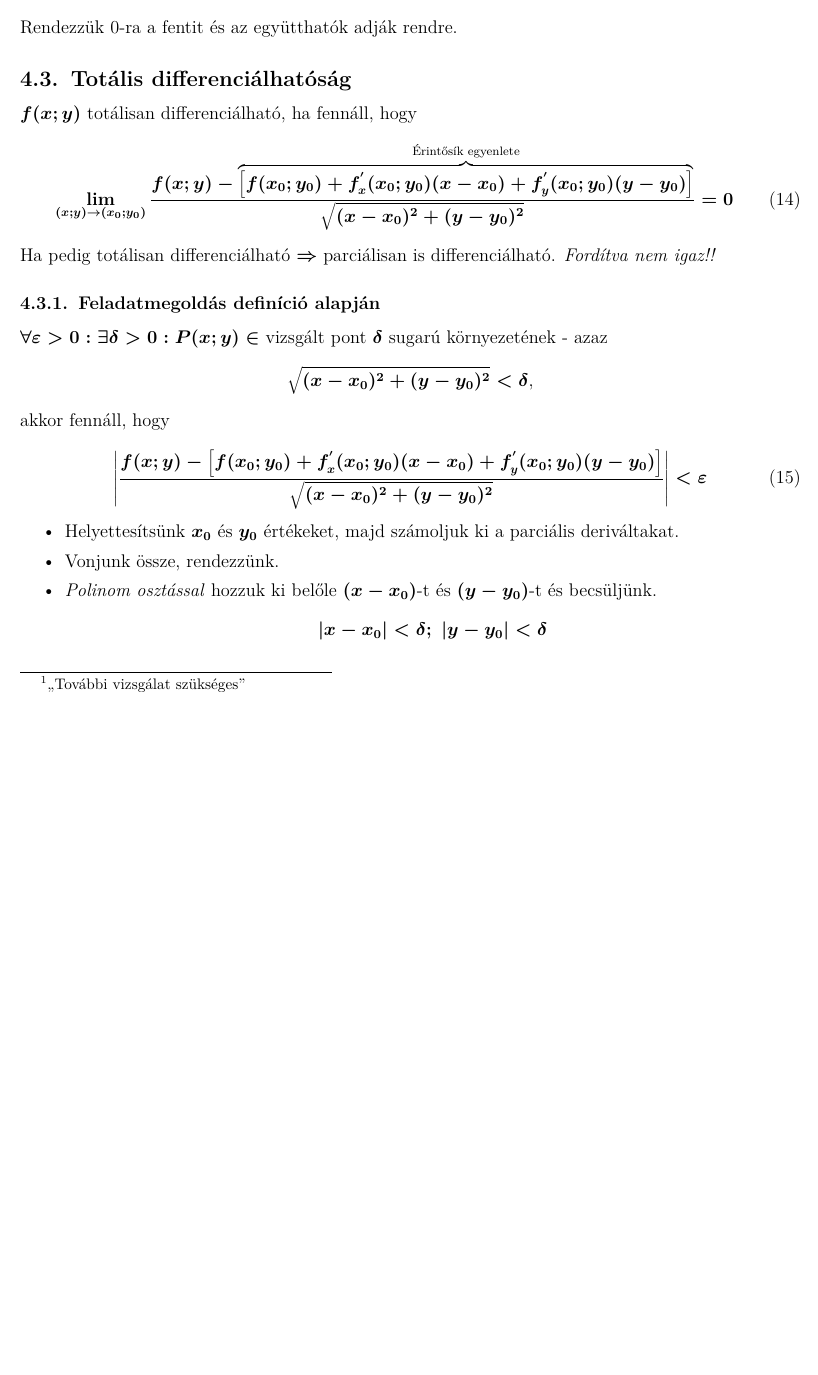
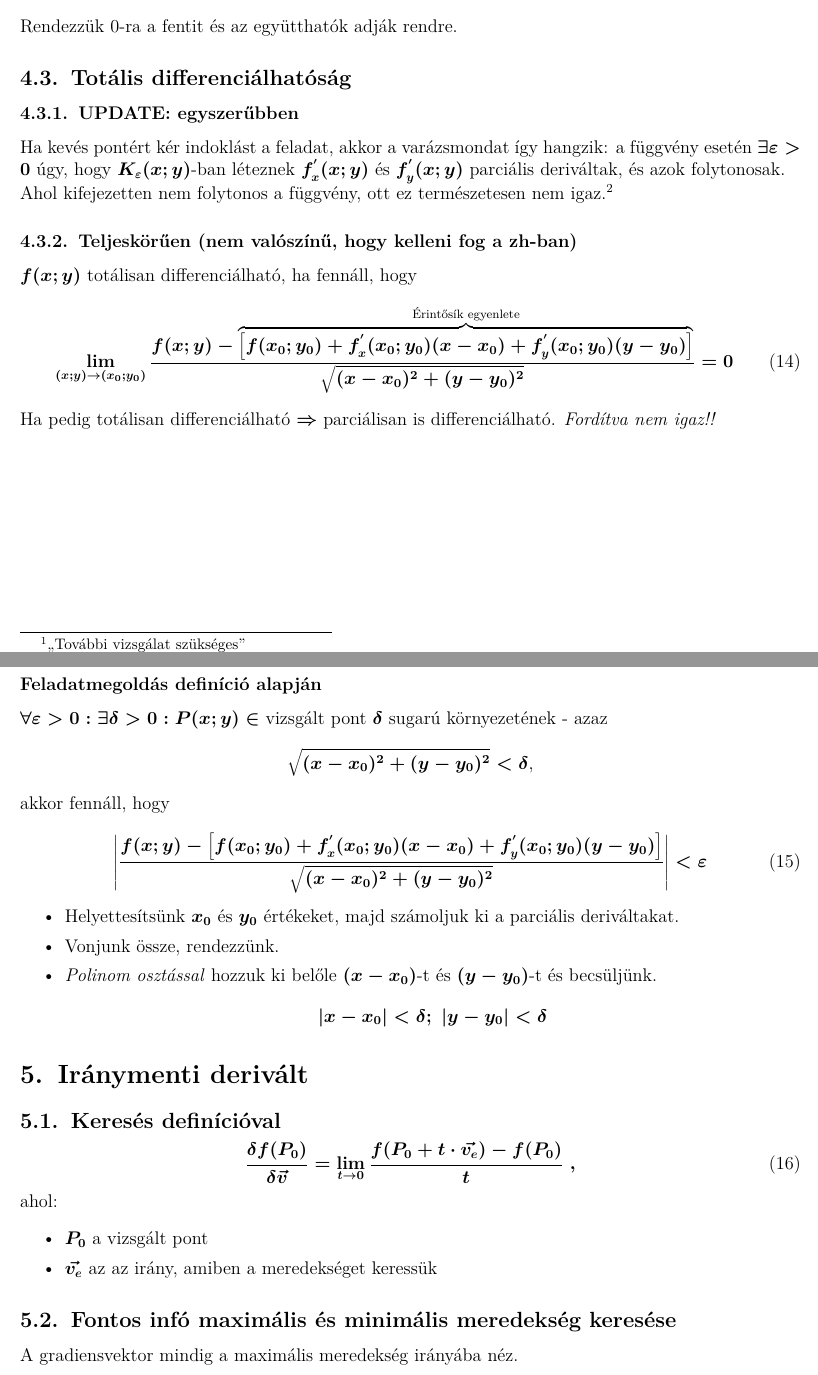
Before and after one commit to kuklinistvan/analizis2i_kepletek, a LaTeX document (Analízis II képletgyűjtemény.tex): part of page 3 of 3 before the commit and two parts of pages 3 and 4 of 4 after it, the two joined at a grey line, cut so that both start at the same text, the shorter picture padded with empty space. Compiled offline with pdfLaTeX.

Commit message:
Iránymenti derivált infók és totális deriváltság indoklás gyorsban

```diff
--- a/Analízis II képletgyűjtemény.tex
+++ b/Analízis II képletgyűjtemény.tex
@@ -124,12 +124,22 @@ z = f(x_0;y_0) + f^{'}_x(x_0;y_0)(x-x_0) + f^{'}_y(x_0;y_0)(y-y_0)
 Rendezzük 0-ra a fentit és az együtthatók adják rendre.
 
 \subsection{Totális differenciálhatóság}
+
+\subsubsection{UPDATE: egyszerűbben}
+Ha kevés pontért kér indoklást a feladat, akkor a varázsmondat így hangzik: a függvény esetén $\exists \varepsilon > 0$ úgy, hogy $K_{\varepsilon}(x;y)$-ban léteznek $f^ {'}_x(x;y)$ és $f^{'}_y(x;y)$ parciális deriváltak, és azok folytonosak. \\
+Ahol kifejezetten nem folytonos a függvény, ott ez természetesen nem igaz.\footnote{Elvileg a mondat igazságtartalma eléggé triviális, de férfiasan elismerem, hogy ötletem sincs, egyáltalán honnan szedtük ezt a megállapítást.}
+
+\subsubsection{Teljeskörűen (nem valószínű, hogy kelleni fog a zh-ban)}
+
 $f(x;y)$ totálisan differenciálható, ha fennáll, hogy
 \begin{equation}
   \lim_{(x;y) \rightarrow (x_0;y_0)} \frac{f(x;y) - \overbrace{\left[ f(x_0;y_0) + f^{'}_x(x_0;y_0)(x-x_0) + f^{'}_y(x_0;y_0)(y-y_0)  \right]}^{\text{Érintősík egyenlete}}}{\sqrt{(x-x_0)^2 + (y-y_0)^2}} = 0
 \end{equation}
 Ha pedig totálisan differenciálható $\Rightarrow$ parciálisan is differenciálható. \emph{Fordítva nem igaz!!}
-\subsubsection{Feladatmegoldás definíció alapján}
+
+\newpage
+
+\subsubsection*{Feladatmegoldás definíció alapján}
 
 $\forall \varepsilon > 0: \exists \delta > 0: P(x;y) \in$ vizsgált pont $\delta$ sugarú környezetének - azaz
 \[
@@ -149,4 +159,18 @@ akkor fennáll, hogy
   \]
 \end{itemize}
 
+\section{Iránymenti derivált}
+\subsection{Keresés definícióval}
+\begin{equation}
+  \frac{\delta f(P_0)}{\delta \vec{v}} = \lim_{t \rightarrow 0} \frac{f(P_0 + t \cdot \vec{v_e}) - f(P_0)}{t}\ ,
+\end{equation}
+  ahol:
+ \begin{itemize}
+ \item $P_0$ a vizsgált pont
+ \item $\vec{v_e}$ az az irány, amiben a meredekséget keressük
+ \end{itemize}
+\subsection{Fontos infó maximális és minimális meredekség keresése}
+A gradiensvektor mindig a maximális meredekség irányába néz.
+
+
 \end{document}
```
